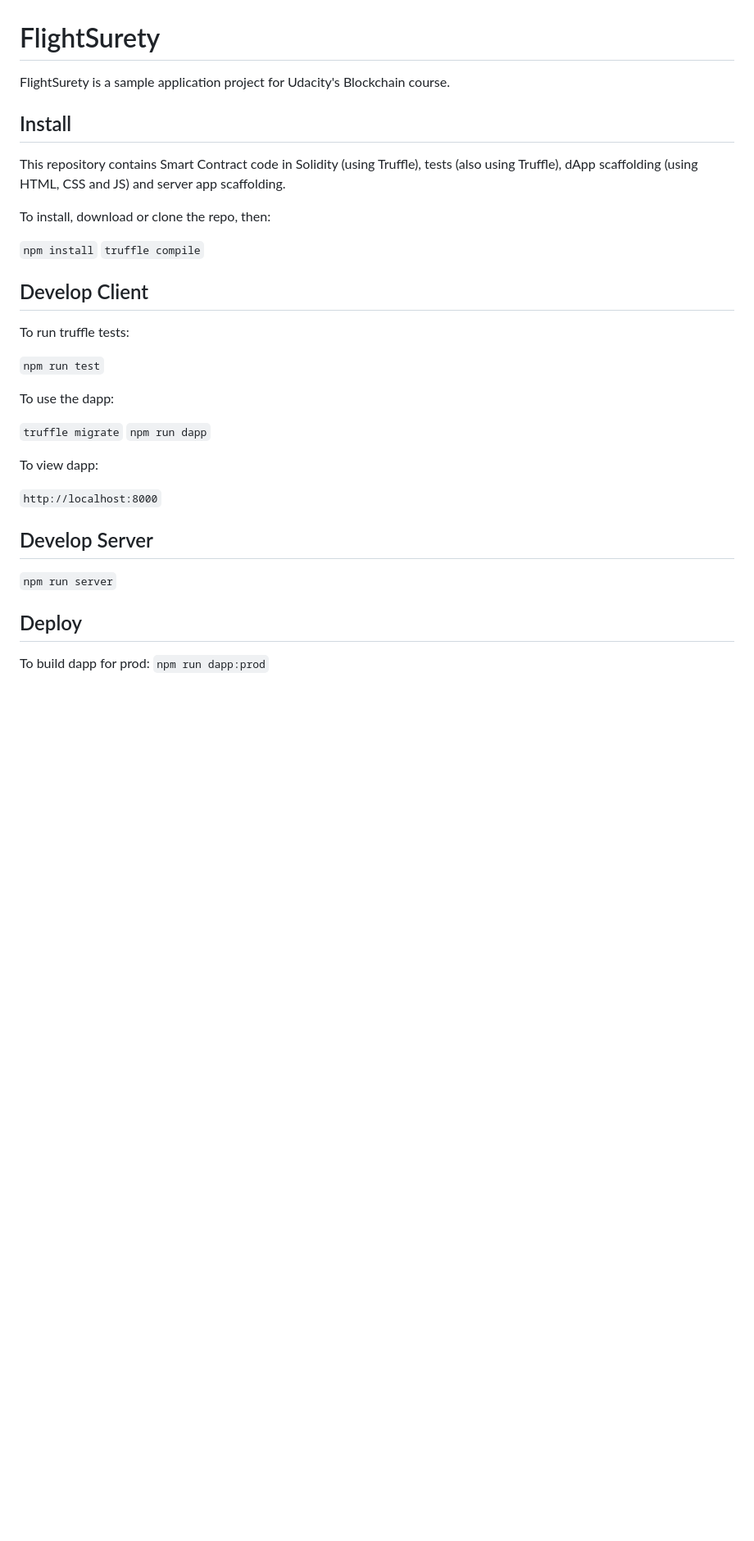
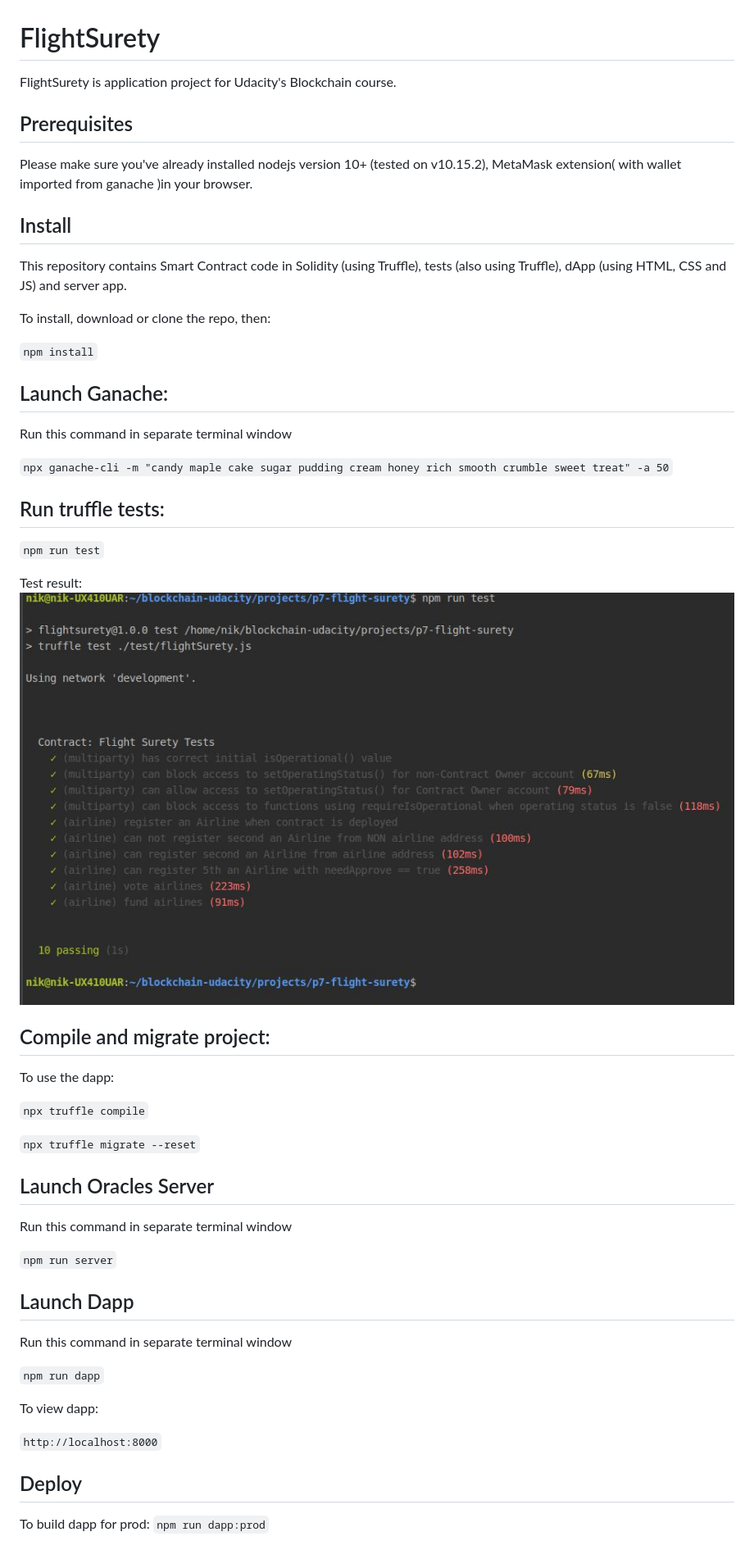
Before and after one commit to n-nik/flight-surety, a Markdown page: README.md, the part around the change. Shown: that part at 82% size. Drawn GitHub-style; pictures changed too: images/tests.jpg (added); blank space fills up the shorter version.

```diff
--- a/README.md
+++ b/README.md
@@ -1,34 +1,52 @@
 # FlightSurety
 
-FlightSurety is a sample application project for Udacity's Blockchain course.
+FlightSurety is application project for Udacity's Blockchain course.
+
+## Prerequisites
+
+Please make sure you've already installed nodejs version 10+ (tested on v10.15.2), MetaMask extension( with wallet imported from ganache )in your browser.
+
 
 ## Install
 
-This repository contains Smart Contract code in Solidity (using Truffle), tests (also using Truffle), dApp scaffolding (using HTML, CSS and JS) and server app scaffolding.
+This repository contains Smart Contract code in Solidity (using Truffle), tests (also using Truffle), dApp (using HTML, CSS and JS) and server app.
 
 To install, download or clone the repo, then:
 
 `npm install`
-`truffle compile`
 
-## Develop Client
+## Launch Ganache:
+Run this command in separate terminal window
 
-To run truffle tests:
+`npx ganache-cli -m "candy maple cake sugar pudding cream honey rich smooth crumble sweet treat" -a 50`
+
+## Run truffle tests:
 
 `npm run test`
 
+Test result:
+![UML activity diagram](images/tests.jpg)
+
+## Compile and migrate project:
 To use the dapp:
 
-`truffle migrate`
+`npx truffle compile`
+
+`npx truffle migrate --reset`
+
+## Launch Oracles Server
+Run this command in separate terminal window
+
+`npm run server`
+
+## Launch Dapp
+Run this command in separate terminal window
+
 `npm run dapp`
 
 To view dapp:
 
 `http://localhost:8000`
-
-## Develop Server
-
-`npm run server`
 
 ## Deploy
 
```
Also changed, not shown: 1 other file.
